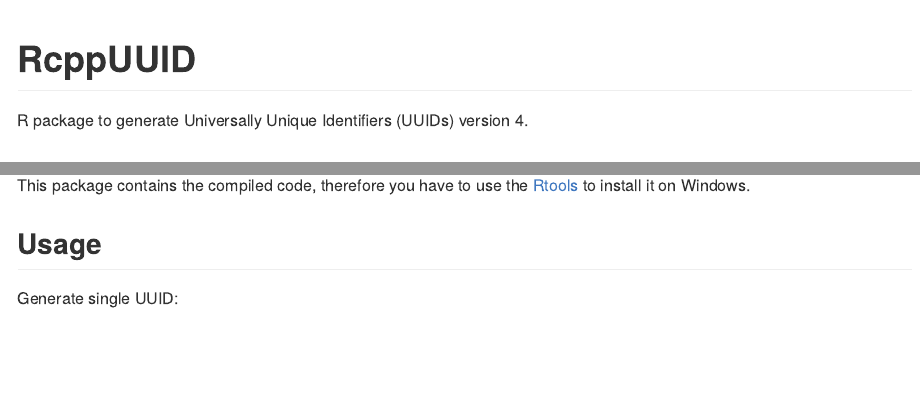
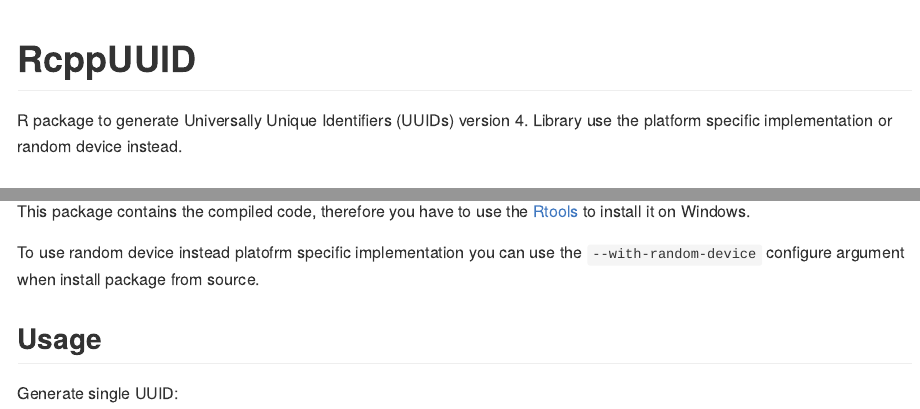
Before and after one commit to eddelbuettel/rcppuuid, an R Markdown document (README.Rmd): the page in a window 1100 px wide, from its top, and a second part further down, joined at a grey line. The pictures show the output file README.md that the author committed with the source, drawn offline in the style of GitHub; badge pictures from the web are left out.

Commit message:
Use configure arg for the random device

```diff
--- a/README.Rmd
+++ b/README.Rmd
@@ -24,7 +24,7 @@
 
 <!-- badges: end -->
 
-R package to generate Universally Unique Identifiers (UUIDs) version 4.
+R package to generate Universally Unique Identifiers (UUIDs) version 4. Library use the platform specific implementation or random device instead.
 
 ## Installation
 
@@ -42,6 +42,7 @@
 
 This package contains the compiled code, therefore you have to use the [Rtools](https://cran.r-project.org/bin/windows/Rtools/) to install it on Windows.
 
+To use random device instead platofrm specific implementation you can use the `--with-random-device` configure argument when install package from source.
 
 ## Usage
 
```
Also changed, not shown: README.md, 5 other files.
